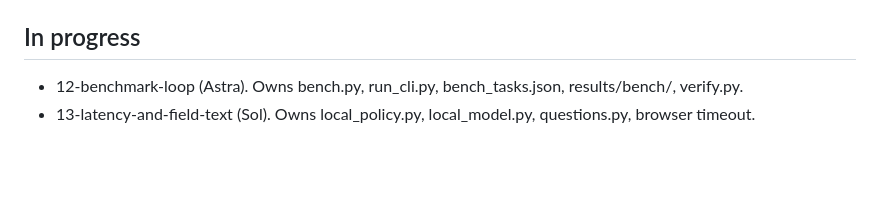
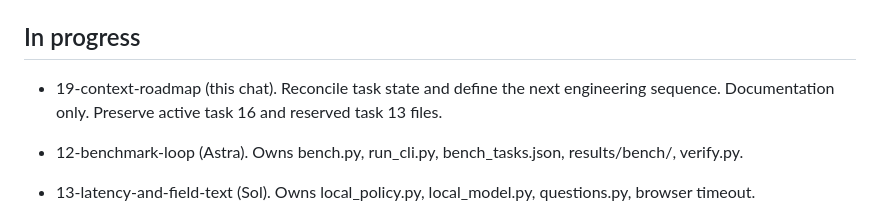
Before and after one commit to thomasjhuang/zero-browser, a Markdown page: contexts/STATUS.md, the part around the change. Rendered like a GitHub page; blank space fills up the shorter version.

Commit message:
19 Claim context and roadmap cleanup

```diff
--- a/contexts/STATUS.md
+++ b/contexts/STATUS.md
@@ -12,6 +12,8 @@ Tasks 01 and 02 must reconcile their work with the CLI adapter before changing s
 Plan and ranked tasks are in `README.md` here.
 
 ## In progress
+
+- 19-context-roadmap (this chat). Reconcile task state and define the next engineering sequence. Documentation only. Preserve active task 16 and reserved task 13 files.
 
 
 - 12-benchmark-loop (Astra). Owns bench.py, run_cli.py, bench_tasks.json, results/bench/, verify.py.
```
Also changed, not shown: contexts/19-context-roadmap.md (added, +29 -0 lines).
